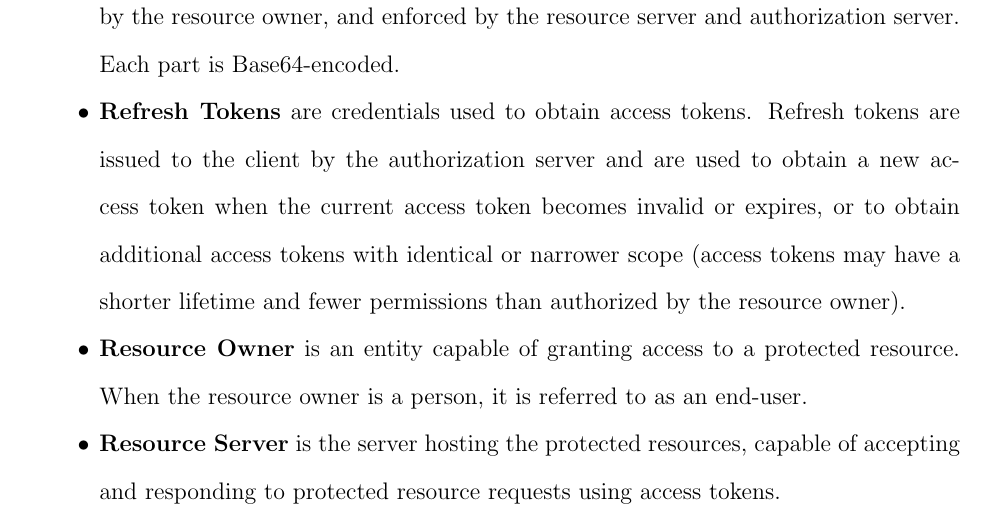
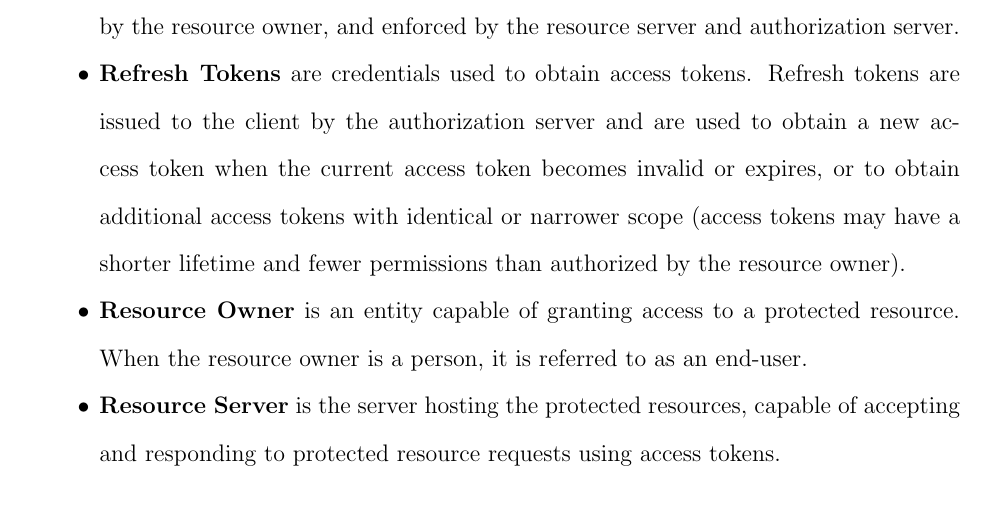
Before and after one commit to kolosovpetro/SecureAzureOIDC, a LaTeX paper (src/SecureAzureOIDC.tex, which reads src/sections/definitions.tex): part of page 2 of 9, cut so that both start at the same text. Compiled offline with pdfLaTeX.

Commit message:
update definitions.tex

```diff
--- a/src/sections/definitions.tex
+++ b/src/sections/definitions.tex
@@ -4,7 +4,6 @@
     The string is usually opaque to the client.
     Tokens represent specific scopes and
     durations of access, granted by the resource owner, and enforced by the resource server and authorization server.
-    Each part is Base64-encoded.
     \item \textbf{Refresh Tokens} are credentials used to obtain access tokens.
     Refresh tokens are issued to the client
     by the authorization server and are used to obtain a new access token when the current access token becomes invalid or expires,
```
